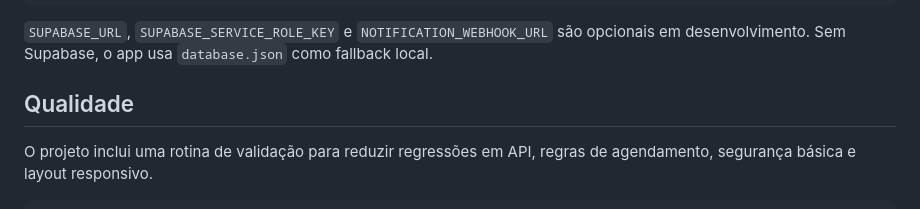
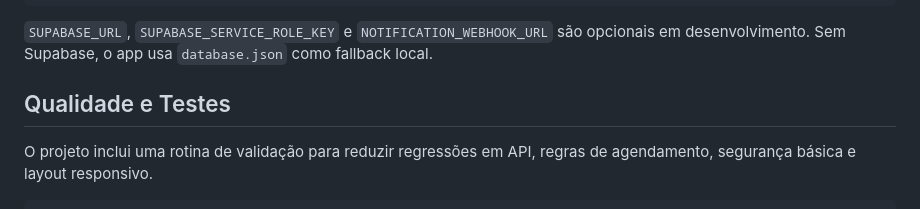
Before and after one commit to csantos18/agenda-sn-beauty, a Markdown page: README.md, the part around one of its changes. GitHub-like rendering.

```diff
--- a/README.md
+++ b/README.md
@@ -129,7 +129,7 @@ NOTIFICATION_WEBHOOK_URL=https://exemplo.com/webhook-de-agendamento
 
 `SUPABASE_URL`, `SUPABASE_SERVICE_ROLE_KEY` e `NOTIFICATION_WEBHOOK_URL` são opcionais em desenvolvimento. Sem Supabase, o app usa `database.json` como fallback local.
 
-## Qualidade
+## Qualidade e Testes
 
 O projeto inclui uma rotina de validação para reduzir regressões em API, regras de agendamento, segurança básica e layout responsivo.
 
```
Also changed, not shown: other parts of README.md (+1 -1 lines).
